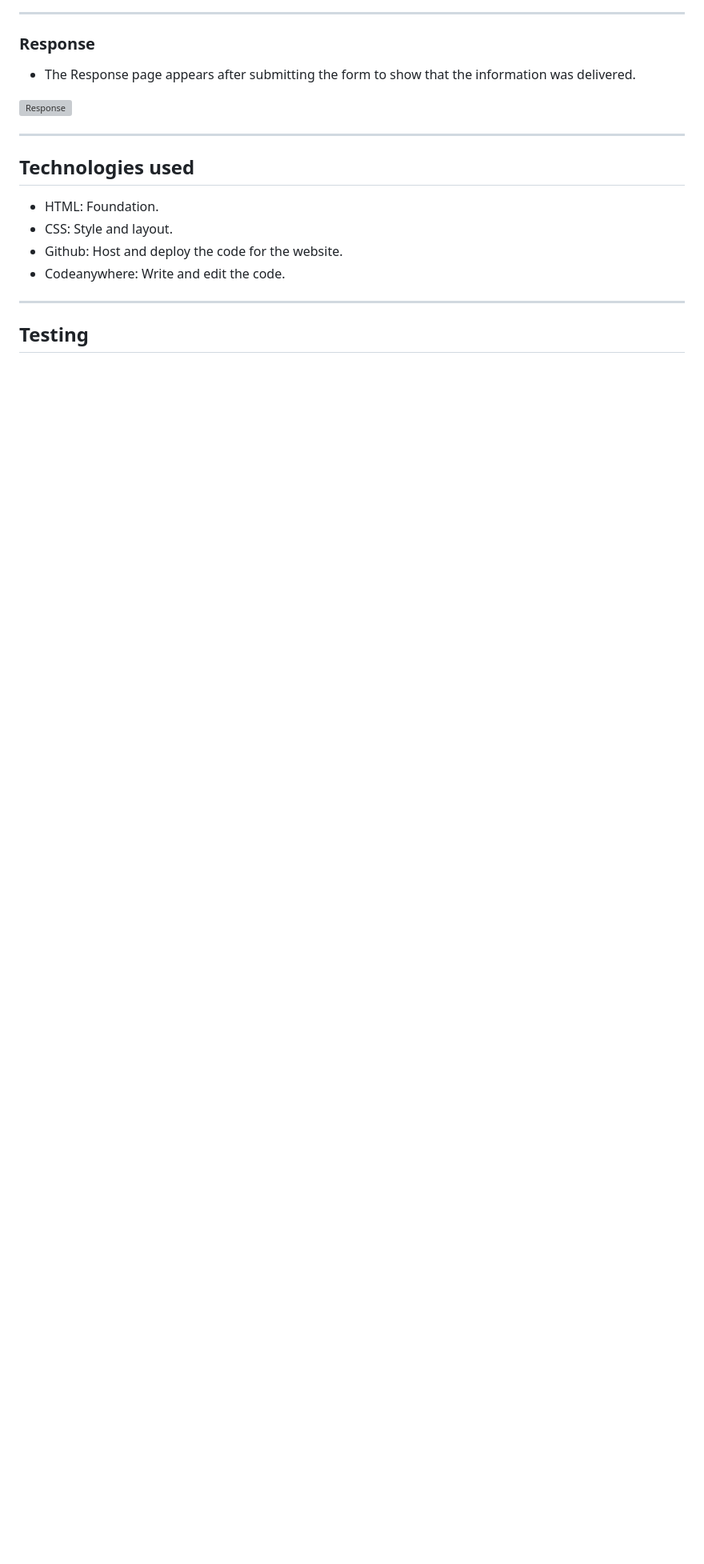
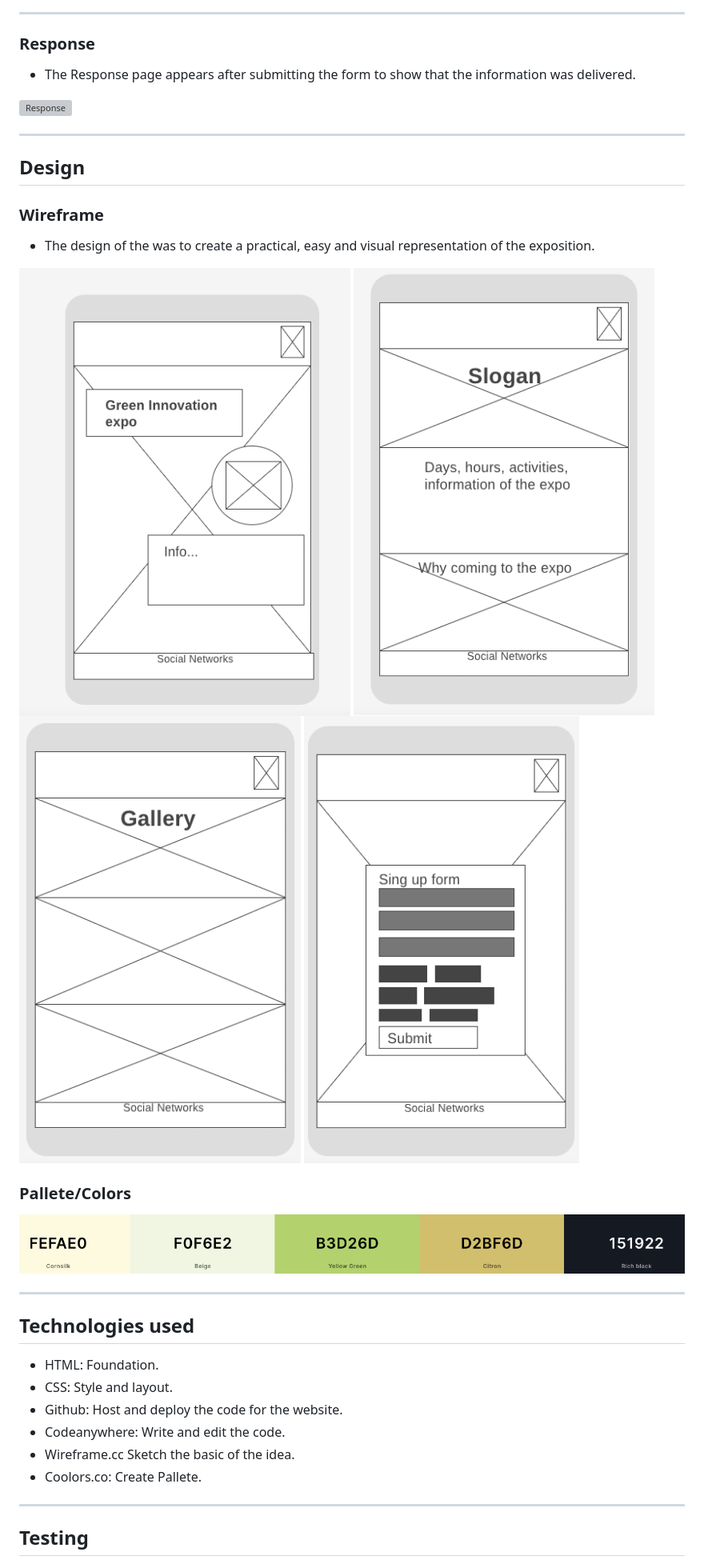
Before and after one commit to Juandavidc08/green-innovation-expo, a Markdown page: README.md, the part around the change printed below. Shown: that part at 80% size. GitHub-like rendering; pictures changed too: documentation/colors.png (added), documentation/wireframe-gallery.png (added), documentation/wireframe-home.png (added); blank space fills up the shorter version; grey boxes are pictures that could not be loaded.

Commit message:
Update Readme file, wireframes,design

```diff
--- a/README.md
+++ b/README.md
@@ -103,12 +103,30 @@ Position: Top of page.
 ![Response](documentation/responseimage.png)
 
 ---
+## Design
+
+### Wireframe
+
+- The design of the was to create a practical, easy and visual representation of the exposition.
+
+![HomeWireframe](documentation/wireframe-home.png)
+![InfoWireframe](documentation/wireframe-info.png)
+![GalleryWireframe](documentation/wireframe-gallery.png)
+![Sing-upWireframe](documentation/wireframe-sing-up.png)
+
+### Pallete/Colors
+
+![Pallete](documentation/colors.png)
+
+---
 ## Technologies used
 
 - HTML: Foundation.
 - CSS: Style and layout.
 - Github: Host and deploy the code for the website.
 - Codeanywhere: Write and edit the code.
+- Wireframe.cc Sketch the basic of the idea.
+- Coolors.co: Create Pallete.
 
 ---
 ## Testing
```
Also changed, not shown: other parts of README.md (+2 -2 lines), 1 other file.
